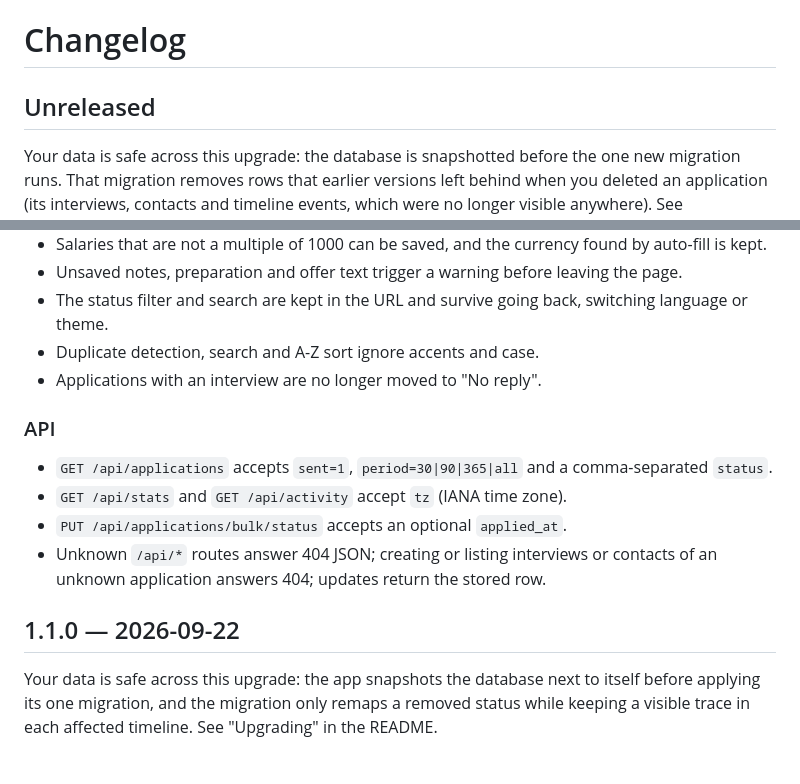
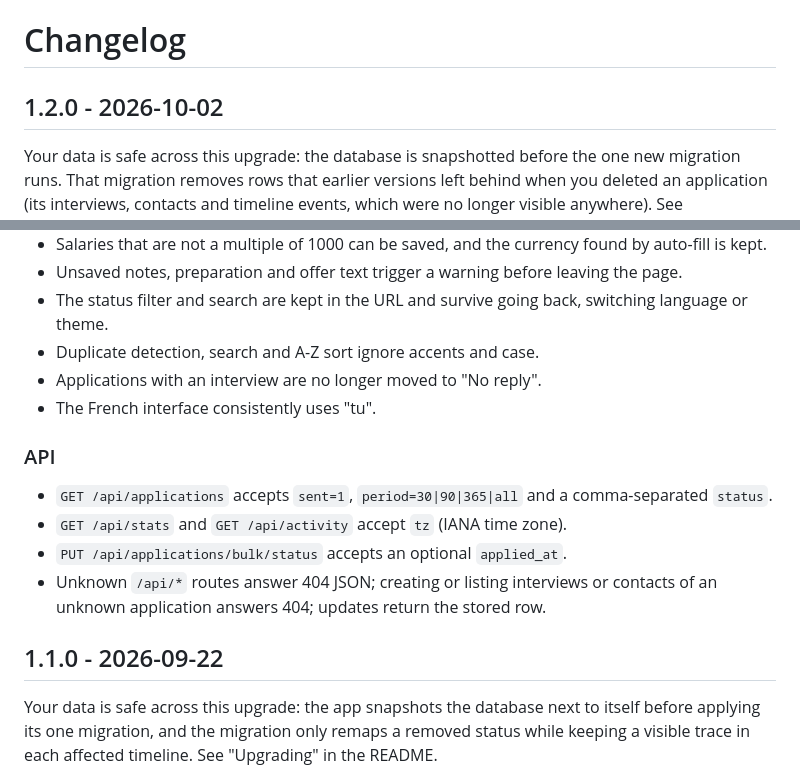
Before and after one commit to karl-cta/jobctrl, a Markdown page: CHANGELOG.md, 2 parts joined by grey strips. Rendered like a GitHub page.

Commit message:
Release 1.2.0
Co-Authored-By: Claude Opus 5.5 <noreply@anthropic.com>

```diff
--- a/CHANGELOG.md
+++ b/CHANGELOG.md
@@ -1,6 +1,6 @@
 # Changelog
 
-## Unreleased
+## 1.2.0 - 2026-10-02
 
 Your data is safe across this upgrade: the database is snapshotted before the one new migration runs. That migration removes rows that earlier versions left behind when you deleted an application (its interviews, contacts and timeline events, which were no longer visible anywhere). See "Upgrading" in the README.
 
@@ -32,6 +32,7 @@ Your data is safe across this upgrade: the database is snapshotted before the on
 - The status filter and search are kept in the URL and survive going back, switching language or theme.
 - Duplicate detection, search and A-Z sort ignore accents and case.
 - Applications with an interview are no longer moved to "No reply".
+- The French interface consistently uses "tu".
 
 ### API
 - `GET /api/applications` accepts `sent=1`, `period=30|90|365|all` and a comma-separated `status`.
@@ -39,7 +40,7 @@ Your data is safe across this upgrade: the database is snapshotted before the on
 - `PUT /api/applications/bulk/status` accepts an optional `applied_at`.
 - Unknown `/api/*` routes answer 404 JSON; creating or listing interviews or contacts of an unknown application answers 404; updates return the stored row.
 
-## 1.1.0 — 2026-09-22
+## 1.1.0 - 2026-09-22
 
 Your data is safe across this upgrade: the app snapshots the database next to itself before applying its one migration, and the migration only remaps a removed status while keeping a visible trace in each affected timeline. See "Upgrading" in the README.
 
```
